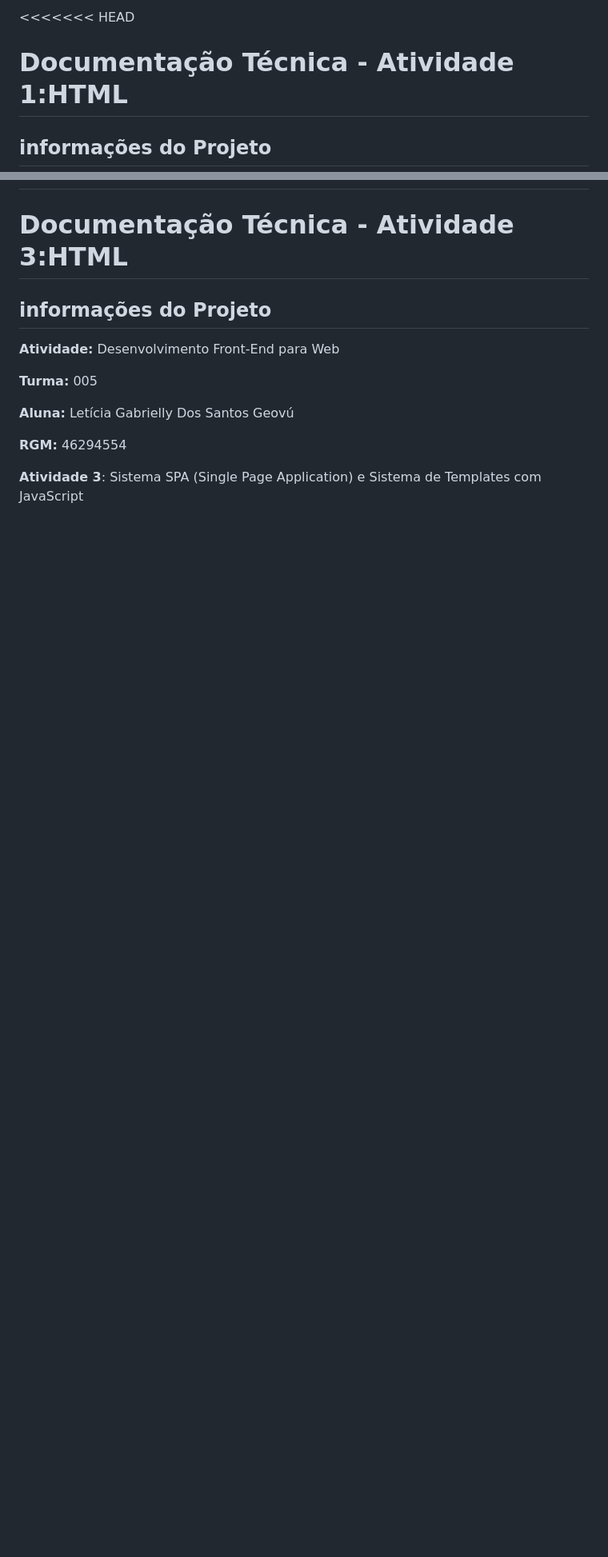
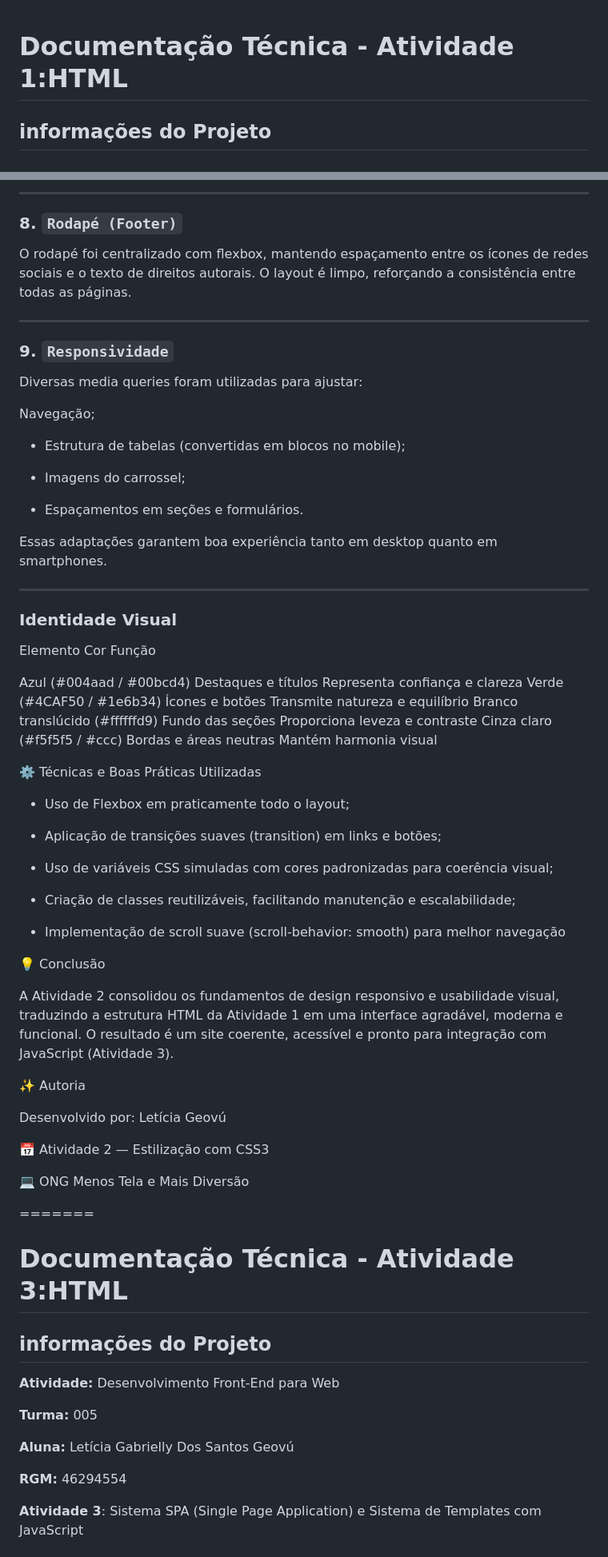
Before and after one commit to Leticiageovu/Desenvolvimento-Front-end-para-Web, a Markdown page: README.md, 2 parts joined by grey strips. Shown: that part at 80% size. GitHub-like rendering; blank space fills up the shorter version.

Commit message:
README
Updated README to include documentation for Activity 2: CSS, detailing project information, objectives, and design techniques.

```diff
--- a/README.md
+++ b/README.md
@@ -1,4 +1,3 @@
-<<<<<<< HEAD
 # Documentação Técnica - Atividade 1:HTML
 
 ## informações do Projeto
@@ -92,3 +231,66 @@ O **footer** está presente em todas as páginas e contém:
+---
+
+### 8. `Rodapé (Footer)`
+O rodapé foi centralizado com flexbox, mantendo espaçamento entre os ícones de redes sociais e o texto de direitos autorais.
+O layout é limpo, reforçando a consistência entre todas as páginas.
+
+---
+
+### 9. `Responsividade`
+
+Diversas media queries foram utilizadas para ajustar:
+
+Navegação;
+
+- Estrutura de tabelas (convertidas em blocos no mobile);
+
+- Imagens do carrossel;
+
+- Espaçamentos em seções e formulários.
+
+Essas adaptações garantem boa experiência tanto em desktop quanto em smartphones.
+
+---
+
+### Identidade Visual
+
+ Elemento	Cor	Função
+
+Azul (#004aad / #00bcd4)	Destaques e títulos	Representa confiança e clareza
+Verde (#4CAF50 / #1e6b34)	Ícones e botões	Transmite natureza e equilíbrio
+Branco translúcido (#ffffffd9)	Fundo das seções	Proporciona leveza e contraste
+Cinza claro (#f5f5f5 / #ccc)	Bordas e áreas neutras	Mantém harmonia visual
+
+
+
+⚙️ Técnicas e Boas Práticas Utilizadas
+
+- Uso de Flexbox em praticamente todo o layout;
+
+- Aplicação de transições suaves (transition) em links e botões;
+
+- Uso de variáveis CSS simuladas com cores padronizadas para coerência visual;
+
+- Criação de classes reutilizáveis, facilitando manutenção e escalabilidade;
+
+- Implementação de scroll suave (scroll-behavior: smooth) para melhor navegação
+
+💡 Conclusão
+
+A Atividade 2 consolidou os fundamentos de design responsivo e usabilidade visual, traduzindo a estrutura HTML da Atividade 1 em uma interface agradável, moderna e funcional.
+O resultado é um site coerente, acessível e pronto para integração com JavaScript (Atividade 3).
+
+✨ Autoria
+
+Desenvolvido por: Letícia  Geovú
+
+📅 Atividade 2 — Estilização com CSS3
+
+💻 ONG Menos Tela e Mais Diversão
+
+=======
+
+
 # Documentação Técnica - Atividade 3:HTML
 
 ## informações do Projeto
```
Also changed, not shown: other parts of README.md (+144 -1 lines).
